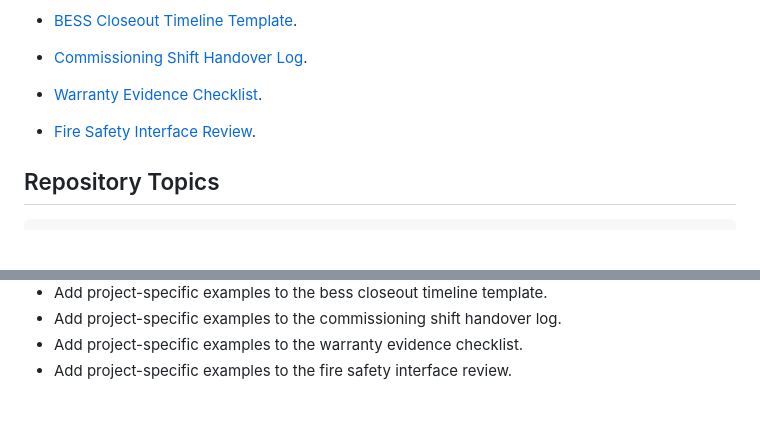
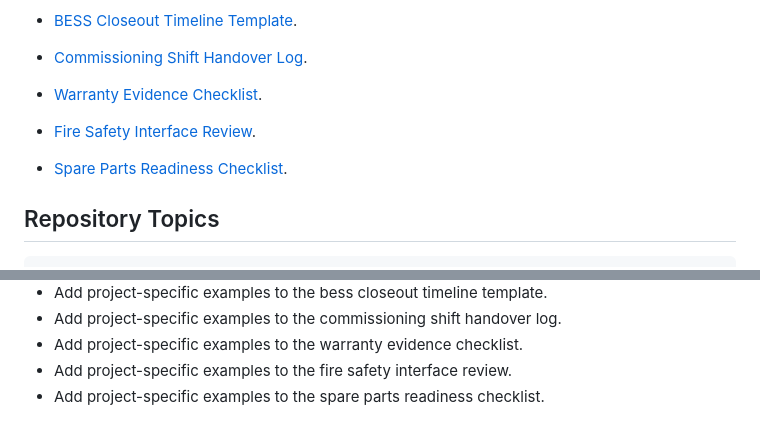
Before and after one commit to mohammadrezwankhan/bess-qaqc-toolkit, a Markdown page: README.md, 2 parts joined by grey strips. Drawn GitHub-style; blank space fills up the shorter version.

Commit message:
Add spare parts readiness checklist

````diff
--- a/README.md
+++ b/README.md
@@ -32,6 +32,8 @@ BESS reliability depends on evidence that can be inspected before energization,
 
 - [Fire Safety Interface Review](templates/fire-safety-interface-review.md).
 
+- [Spare Parts Readiness Checklist](templates/spare-parts-readiness-checklist.md).
+
 ## Repository Topics
 
 ```text
@@ -58,3 +60,4 @@ Draft toolkit. Use the templates as starting points and adapt them to project-sp
 - Add project-specific examples to the commissioning shift handover log.
 - Add project-specific examples to the warranty evidence checklist.
 - Add project-specific examples to the fire safety interface review.
+- Add project-specific examples to the spare parts readiness checklist.
````
Also changed, not shown: templates/spare-parts-readiness-checklist.md (added, +18 -0 lines).
